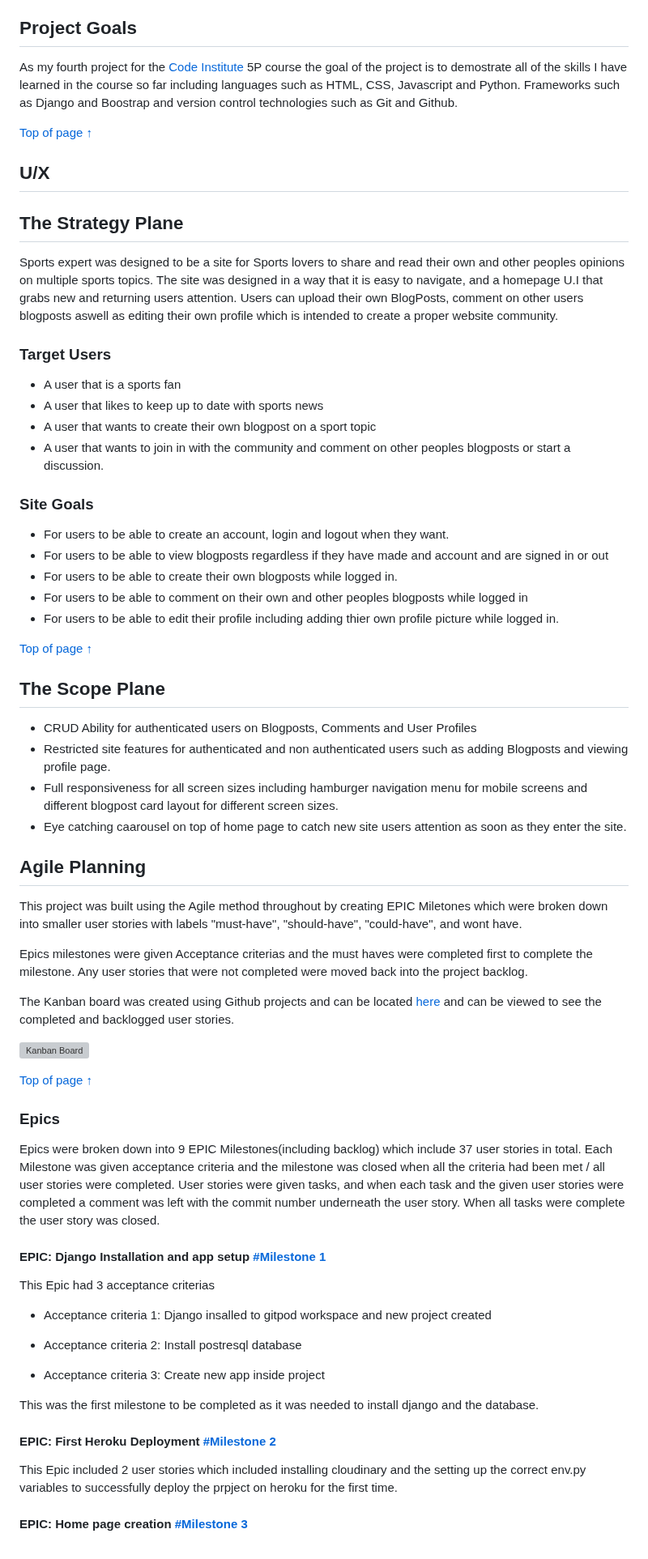
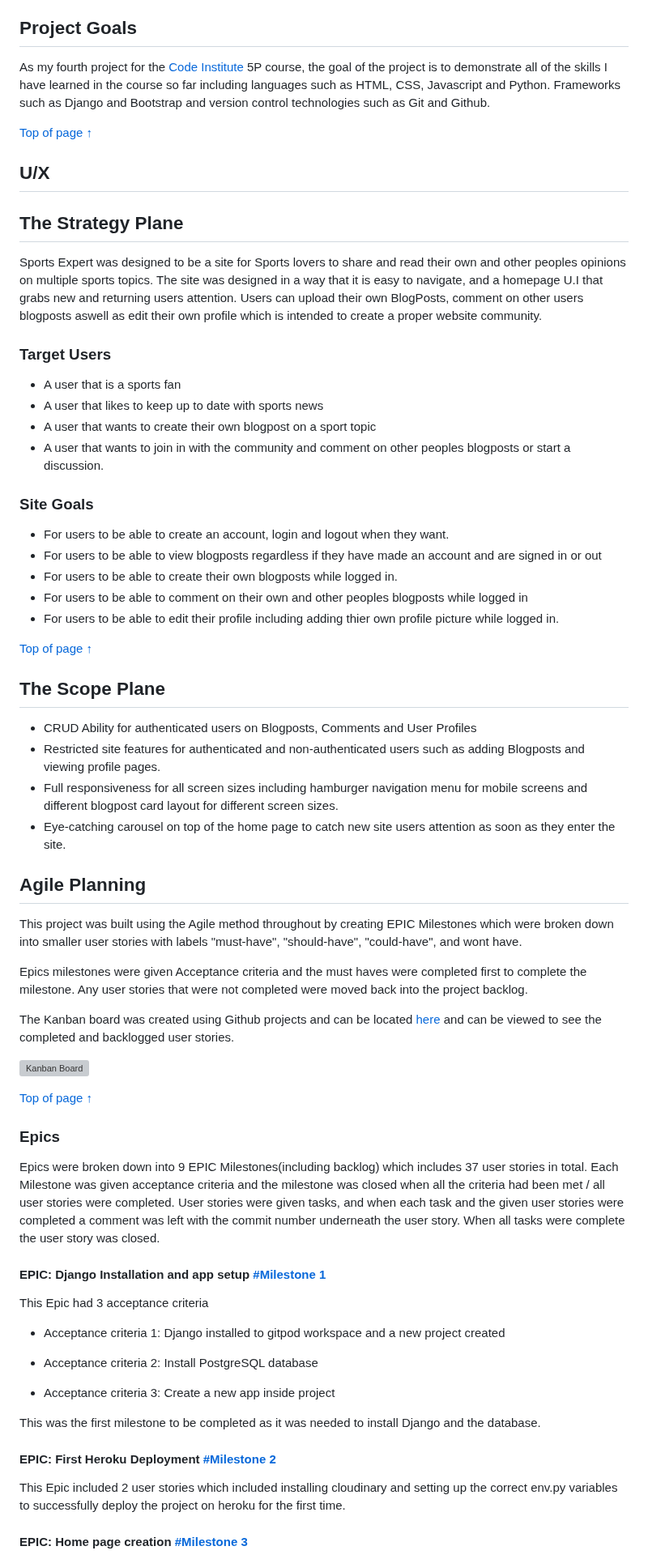
Before and after one commit to Code-Institute-Submissions/P4-Sports-Expert, a Markdown page: README.md, the part around one of its changes. Shown at 81% size. Rendered like a GitHub page; grey boxes are pictures that could not be loaded.

Commit message:
Readme grammar and spelling fixes

```diff
--- a/README.md
+++ b/README.md
@@ -63,7 +63,7 @@ Link to the live site : [Sports Expert](https://sports-blog.herokuapp.com/)
 
 ## **Project Goals**
 
-As my fourth project for the [Code Institute](https://codeinstitute.net/) 5P course the goal of the project is to demostrate all of the skills I have learned in the course so far including languages such as HTML, CSS, Javascript and Python. Frameworks such as Django and Boostrap and version control technologies such as Git and Github.
+As my fourth project for the [Code Institute](https://codeinstitute.net/) 5P course, the goal of the project is to demonstrate all of the skills I have learned in the course so far including languages such as HTML, CSS, Javascript and Python. Frameworks such as Django and Bootstrap and version control technologies such as Git and Github.
 
 [Top of page &uarr;](#contents)
 
@@ -71,7 +71,7 @@ As my fourth project for the [Code Institute](https://codeinstitute.net/) 5P cou
 
 ## **The Strategy Plane**
 
-Sports expert was designed to be a site for Sports lovers to share and read their own and other peoples opinions on multiple sports topics. The site was designed in a way that it is easy to navigate, and a homepage U.I that grabs new and returning users attention. Users can upload their own BlogPosts, comment on other users blogposts aswell as editing their own profile which is intended to create a proper website community.
+Sports Expert was designed to be a site for Sports lovers to share and read their own and other peoples opinions on multiple sports topics. The site was designed in a way that it is easy to navigate, and a homepage U.I that grabs new and returning users attention. Users can upload their own BlogPosts, comment on other users blogposts aswell as edit their own profile which is intended to create a proper website community.
 
 ### **Target Users**
 
@@ -83,7 +83,7 @@ Sports expert was designed to be a site for Sports lovers to share and read thei
 ### **Site Goals**
 
 - For users to be able to create an account, login and logout when they want.
-- For users to be able to view blogposts regardless if they have made and account and are signed in or out
+- For users to be able to view blogposts regardless if they have made an account and are signed in or out
 - For users to be able to create their own blogposts while logged in.
 - For users to be able to comment on their own and other peoples blogposts while logged in
 - For users to be able to edit their profile including adding thier own profile picture while logged in.
@@ -93,16 +93,16 @@ Sports expert was designed to be a site for Sports lovers to share and read thei
 ## **The Scope Plane**
 
  - CRUD Ability for authenticated users on Blogposts, Comments and User Profiles
- - Restricted site features for authenticated and non authenticated users such as adding Blogposts and viewing profile page.
+ - Restricted site features for authenticated and non-authenticated users such as adding Blogposts and viewing profile pages.
  - Full responsiveness for all screen sizes including hamburger navigation menu for mobile screens and different blogpost card layout
  for different screen sizes.
- - Eye catching caarousel on top of home page to catch new site users attention as soon as they enter the site.
+ - Eye-catching carousel on top of the home page to catch new site users attention as soon as they enter the site.
 
 ## **Agile Planning**
 
-This project was built using the Agile method throughout by creating EPIC Miletones which were broken down into smaller user stories with labels "must-have", "should-have", "could-have", and wont have.
+This project was built using the Agile method throughout by creating EPIC Milestones which were broken down into smaller user stories with labels "must-have", "should-have", "could-have", and wont have.
 
-Epics milestones were given Acceptance criterias and the must haves were completed first to complete the milestone. Any user stories that were not completed were moved back into the project backlog.
+Epics milestones were given Acceptance criteria and the must haves were completed first to complete the milestone. Any user stories that were not completed were moved back into the project backlog.
 
 The Kanban board was created using Github projects and can be located [here](https://github.com/users/seanj06/projects/5/views/1)  and can be viewed to see the completed and backlogged user stories.
 
@@ -113,24 +113,24 @@ The Kanban board was created using Github projects and can be located [here](htt
 ### **Epics**
 
 Epics were broken down into 9 EPIC Milestones(including backlog)
-which include 37 user stories in total. Each Milestone was given acceptance criteria and the milestone was closed when all the criteria had been met / all user stories were completed.
+which includes 37 user stories in total. Each Milestone was given acceptance criteria and the milestone was closed when all the criteria had been met / all user stories were completed.
 User stories were given tasks, and when each task and the given user stories were completed a comment was left with the commit number underneath the user story. When all tasks were complete the user story was closed.
 
 #### **EPIC: Django Installation and app setup [#Milestone 1](https://github.com/seanj06/P4-Sports-Expert/milestone/1?closed=1)**
 
-This Epic had 3 acceptance criterias
+This Epic had 3 acceptance criteria
 
-- Acceptance criteria 1: Django insalled to gitpod workspace and new project created
+- Acceptance criteria 1: Django installed to gitpod workspace and a new project created
 
-- Acceptance criteria 2: Install postresql database
+- Acceptance criteria 2: Install PostgreSQL database
 
-- Acceptance criteria 3: Create new app inside project
+- Acceptance criteria 3: Create a new app inside project
 
-This was the first milestone to be completed as it was needed to install django and the database.
+This was the first milestone to be completed as it was needed to install Django and the database.
 
 #### **EPIC: First Heroku Deployment [#Milestone 2](https://github.com/seanj06/P4-Sports-Expert/milestone/2?closed=1)**
 
-This Epic included 2 user stories which included installing cloudinary and the setting up the correct env.py variables to successfully deploy the prpject on heroku for the first time.
+This Epic included 2 user stories which included installing cloudinary and setting up the correct env.py variables to successfully deploy the project on heroku for the first time.
 
 #### **EPIC: Home page creation [#Milestone 3](https://github.com/seanj06/P4-Sports-Expert/milestone/8)**
 
```
Also changed, not shown: other parts of README.md (+24 -24 lines).
